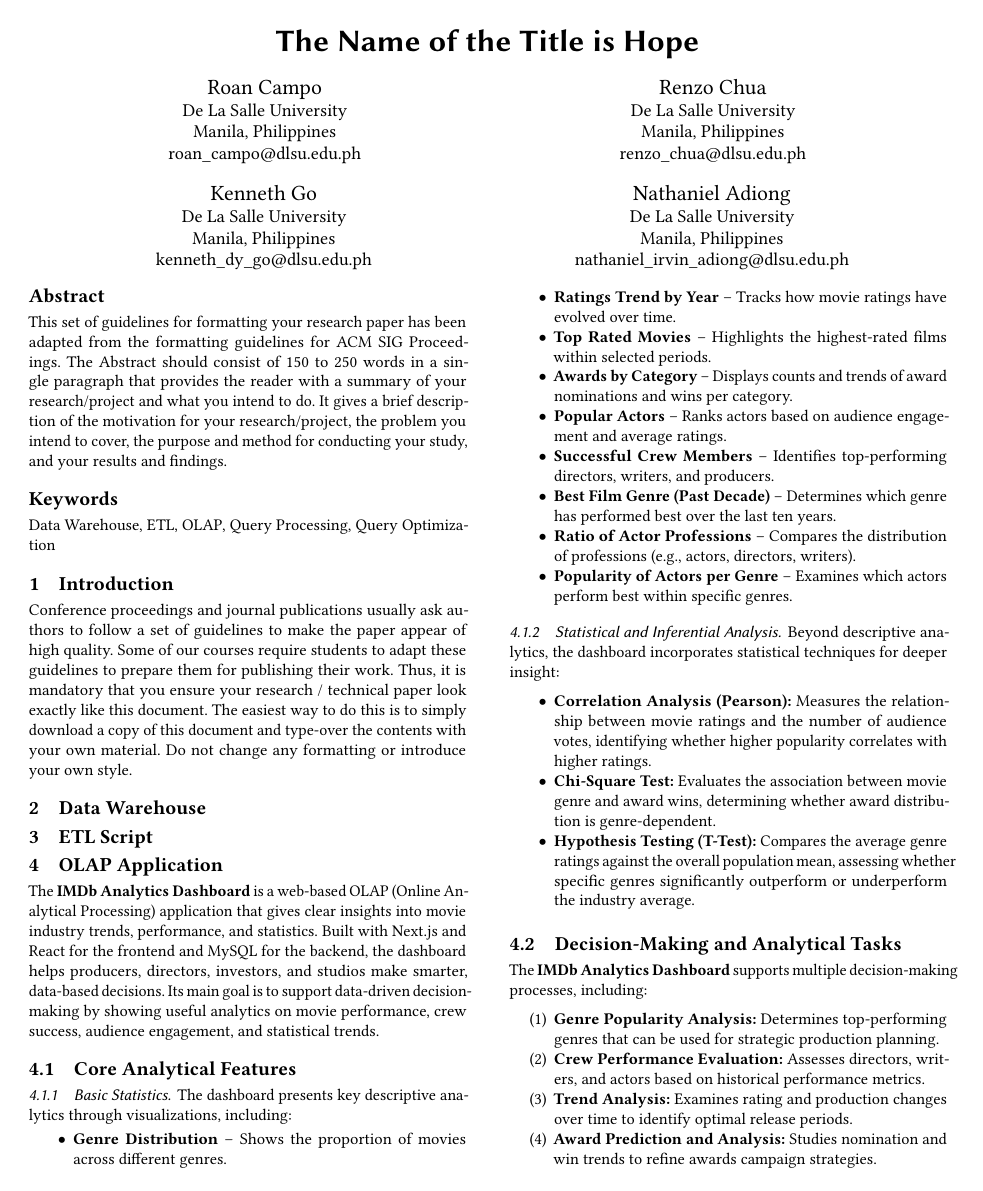
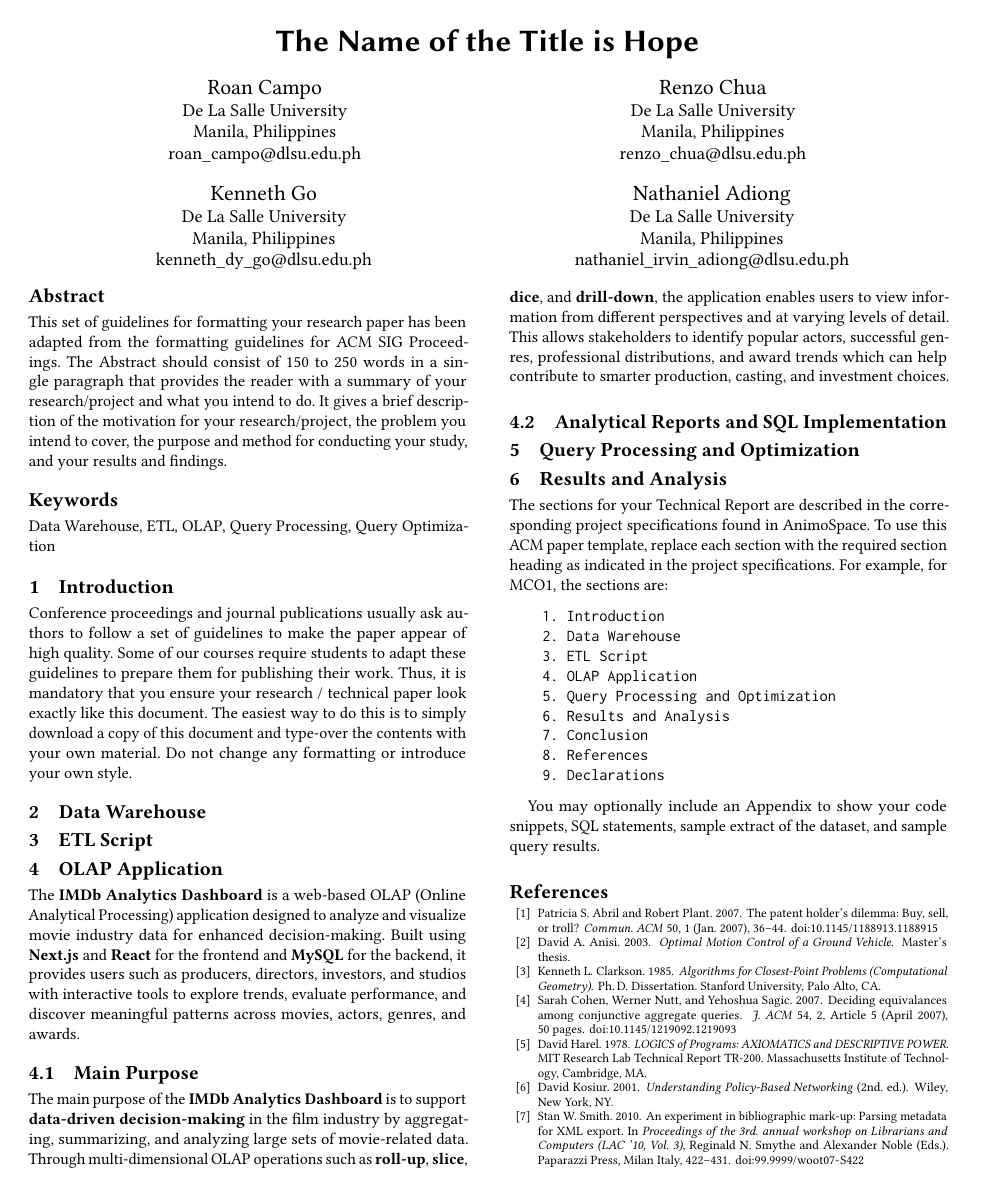
Before and after one commit to ImaginaryLogs/STADVDB-IMDB, a LaTeX paper (technical-report/paper.tex): page 1 of 2. Compiled offline with pdfLaTeX.

Commit message:
updated
Updated the description and purpose of the IMDb Analytics Dashboard to enhance clarity and detail. Removed redundant subsections and added specific analytical features and decision-making processes.

```diff
--- a/technical-report/paper.tex
+++ b/technical-report/paper.tex
@@ -112,47 +112,11 @@ Conference proceedings and journal publications usually ask authors to follow a
 
 \section{OLAP Application}
 
-The \textbf{IMDb Analytics Dashboard} is a web-based OLAP (Online Analytical Processing) application that gives clear insights into movie industry trends, performance, and statistics. Built with Next.js and React for the frontend and MySQL for the backend, the dashboard helps producers, directors, investors, and studios make smarter, data-based decisions. Its main goal is to support data-driven decision-making by showing useful analytics on movie performance, crew success, audience engagement, and statistical trends.
+The \textbf{IMDb Analytics Dashboard} is a web-based OLAP (Online Analytical Processing) application designed to analyze and visualize movie industry data for enhanced decision-making. Built using \textbf{Next.js} and \textbf{React} for the frontend and \textbf{MySQL} for the backend, it provides users such as producers, directors, investors, and studios with interactive tools to explore trends, evaluate performance, and discover meaningful patterns across movies, actors, genres, and awards.
 
-\subsection{Core Analytical Features}
+\subsection{Main Purpose}
 
-\subsubsection{Basic Statistics}
-
-The dashboard presents key descriptive analytics through  visualizations, including:
-
-\begin{itemize}
-    \item \textbf{Genre Distribution} – Shows the proportion of movies across different genres.
-    \item \textbf{Ratings Trend by Year} – Tracks how movie ratings have evolved over time.
-    \item \textbf{Top Rated Movies} – Highlights the highest-rated films within selected periods.
-    \item \textbf{Awards by Category} – Displays counts and trends of award nominations and wins per category.
-    \item \textbf{Popular Actors} – Ranks actors based on audience engagement and average ratings.
-    \item \textbf{Successful Crew Members} – Identifies top-performing directors, writers, and producers.
-    \item \textbf{Best Film Genre (Past Decade)} – Determines which genre has performed best over the last ten years.
-    \item \textbf{Ratio of Actor Professions} – Compares the distribution of professions (e.g., actors, directors, writers).
-    \item \textbf{Popularity of Actors per Genre} – Examines which actors perform best within specific genres.
-\end{itemize}
-
-\subsubsection{Statistical and Inferential Analysis}
-
-Beyond descriptive analytics, the dashboard incorporates  statistical techniques for deeper insight:
-
-\begin{itemize}
-    \item \textbf{Correlation Analysis (Pearson):} Measures the relationship between movie ratings and the number of audience votes, identifying whether higher popularity correlates with higher ratings.
-    \item \textbf{Chi-Square Test:} Evaluates the association between movie genre and award wins, determining whether award distribution is genre-dependent.
-    \item \textbf{Hypothesis Testing (T-Test):} Compares the average genre ratings against the overall population mean, assessing whether specific genres significantly outperform or underperform the industry average.
-\end{itemize}
-
-\subsection{Decision-Making and Analytical Tasks}
-
-The \textbf{IMDb Analytics Dashboard} supports multiple decision-making processes, including:
-
-\begin{enumerate}
-    \item \textbf{Genre Popularity Analysis:} Determines top-performing genres that can be used for strategic production planning.
-    \item \textbf{Crew Performance Evaluation:} Assesses directors, writers, and actors based on historical performance metrics.
-    \item \textbf{Trend Analysis:} Examines rating and production changes over time to identify optimal release periods.
-    \item \textbf{Award Prediction and Analysis:} Studies nomination and win trends to refine awards campaign strategies.
-    \item \textbf{Actor-Genre Affinity:} Analyzes actor success within genres to guide casting and marketing decisions.
-\end{enumerate}
+The main purpose of the \textbf{IMDb Analytics Dashboard} is to support \textbf{data-driven decision-making} in the film industry by aggregating, summarizing, and analyzing large sets of movie-related data. Through multi-dimensional OLAP operations such as \textbf{roll-up}, \textbf{slice}, \textbf{dice}, and \textbf{drill-down}, the application enables users to view information from different perspectives and at varying levels of detail. This allows stakeholders to identify popular actors, successful genres, professional distributions, and award trends which can help contribute to smarter production, casting, and investment choices.
 
 
 \subsection{Analytical Reports and SQL Implementation}
```
